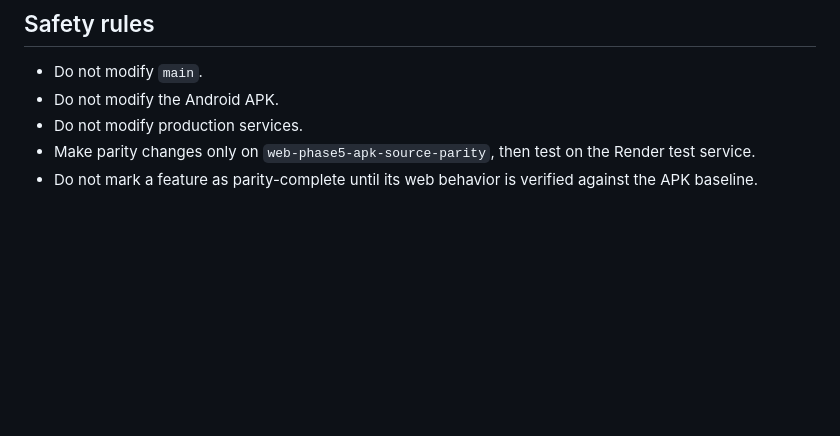
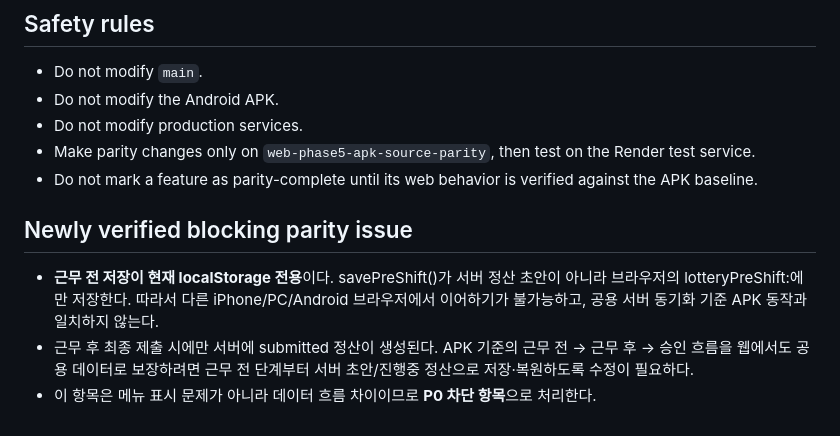
Before and after one commit to kht0718-bot/lottery-settlement-sync, a Markdown page: APK_PARITY_AUDIT.md, the part around the change. GitHub-like rendering; blank space fills up the shorter version.

Commit message:
audit(phase5): flag local-only pre-shift persistence as P0 parity blocker

```diff
--- a/APK_PARITY_AUDIT.md
+++ b/APK_PARITY_AUDIT.md
@@ -35,3 +35,9 @@
 - Do not modify production services.
 - Make parity changes only on `web-phase5-apk-source-parity`, then test on the Render test service.
 - Do not mark a feature as parity-complete until its web behavior is verified against the APK baseline.
+
+
+## Newly verified blocking parity issue
+- **근무 전 저장이 현재 localStorage 전용**이다. savePreShift()가 서버 정산 초안이 아니라 브라우저의 lotteryPreShift:<staffId>에만 저장한다. 따라서 다른 iPhone/PC/Android 브라우저에서 이어하기가 불가능하고, 공용 서버 동기화 기준 APK 동작과 일치하지 않는다.
+- 근무 후 최종 제출 시에만 서버에 submitted 정산이 생성된다. APK 기준의 근무 전 → 근무 후 → 승인 흐름을 웹에서도 공용 데이터로 보장하려면 근무 전 단계부터 서버 초안/진행중 정산으로 저장·복원하도록 수정이 필요하다.
+- 이 항목은 메뉴 표시 문제가 아니라 데이터 흐름 차이이므로 **P0 차단 항목**으로 처리한다.
```
